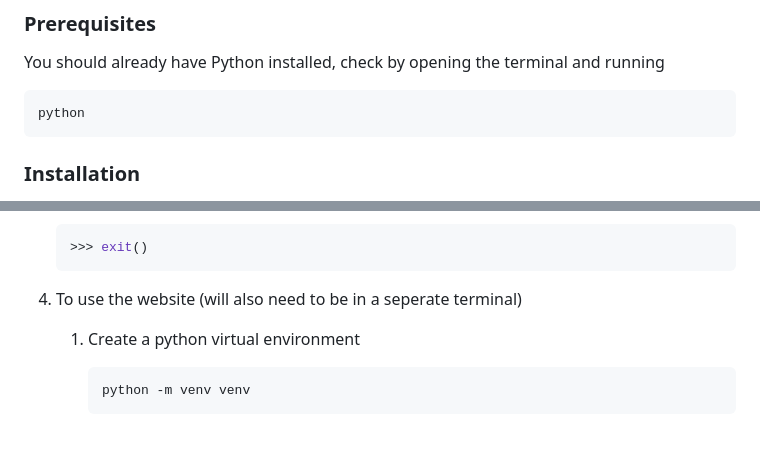
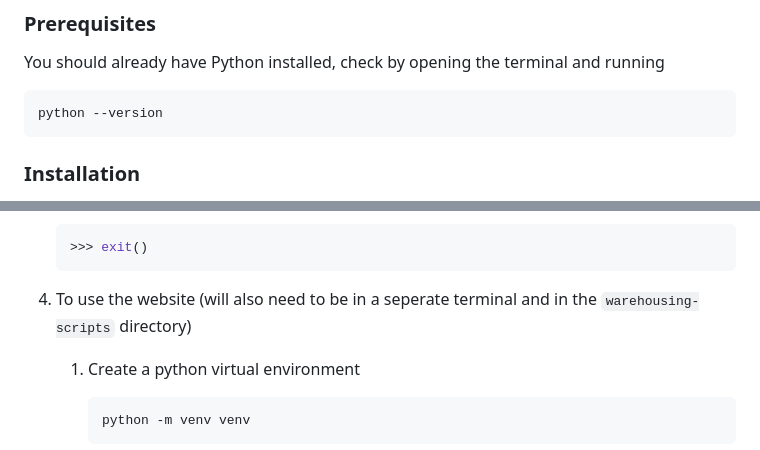
Before and after one commit to AlexKraken/warehousing-scripts, a Markdown page: README.md, 2 parts joined by grey strips. Rendered like a GitHub page.

````diff
--- a/README.md
+++ b/README.md
@@ -18,7 +18,7 @@ These are scripts used to make QA's job a little easier. They started out as scr
 ### Prerequisites
 You should already have Python installed, check by opening the terminal and running
 ```sh
-python
+python --version
 ```
 
 ### Installation
@@ -47,7 +47,7 @@ python
    >>> exit()
    ```
 
-5. To use the website (will also need to be in a seperate terminal)
+5. To use the website (will also need to be in a seperate terminal and in the `warehousing-scripts` directory)
 
    1. Create a python virtual environment
       ```sh
````
